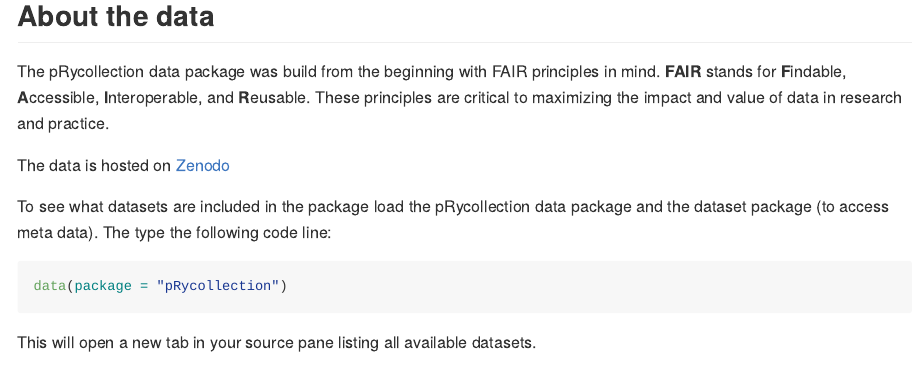
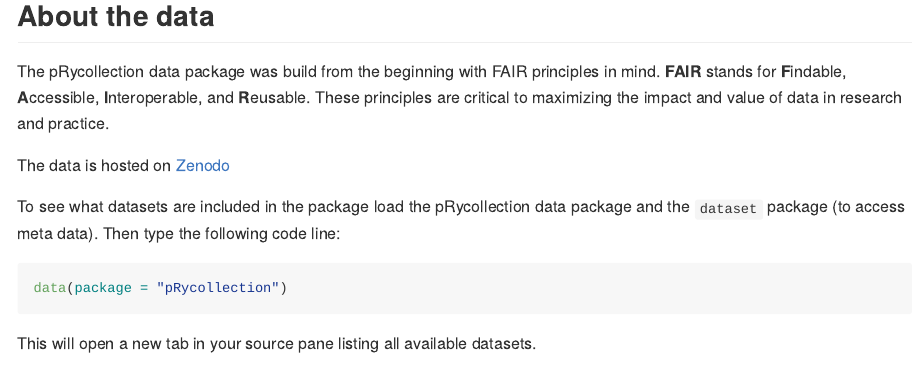
Before and after one commit to schneiderpy/pRycollection, an R Markdown document (README.Rmd): the page in a window 1100 px wide, from 520 px down. The pictures show the output file README.md that the author committed with the source, drawn offline in the style of GitHub; long lines of code are wrapped; badge pictures from the web are left out.

Commit message:
typo found

````diff
--- a/README.Rmd
+++ b/README.Rmd
@@ -61,8 +61,8 @@ maximizing the impact and value of data in research and practice.
 The data is hosted on [Zenodo](https://doi.org/10.5281/zenodo.16729963)
 
 To see what datasets are included in the package load the pRycollection
-data package and the dataset package (to access meta data). The type the
-following code line:
+data package and the `dataset` package (to access meta data). Then type
+the following code line:
 
 ```{r, warning=FALSE}
 data(package = "pRycollection")
````
Also changed, not shown: README.md.
